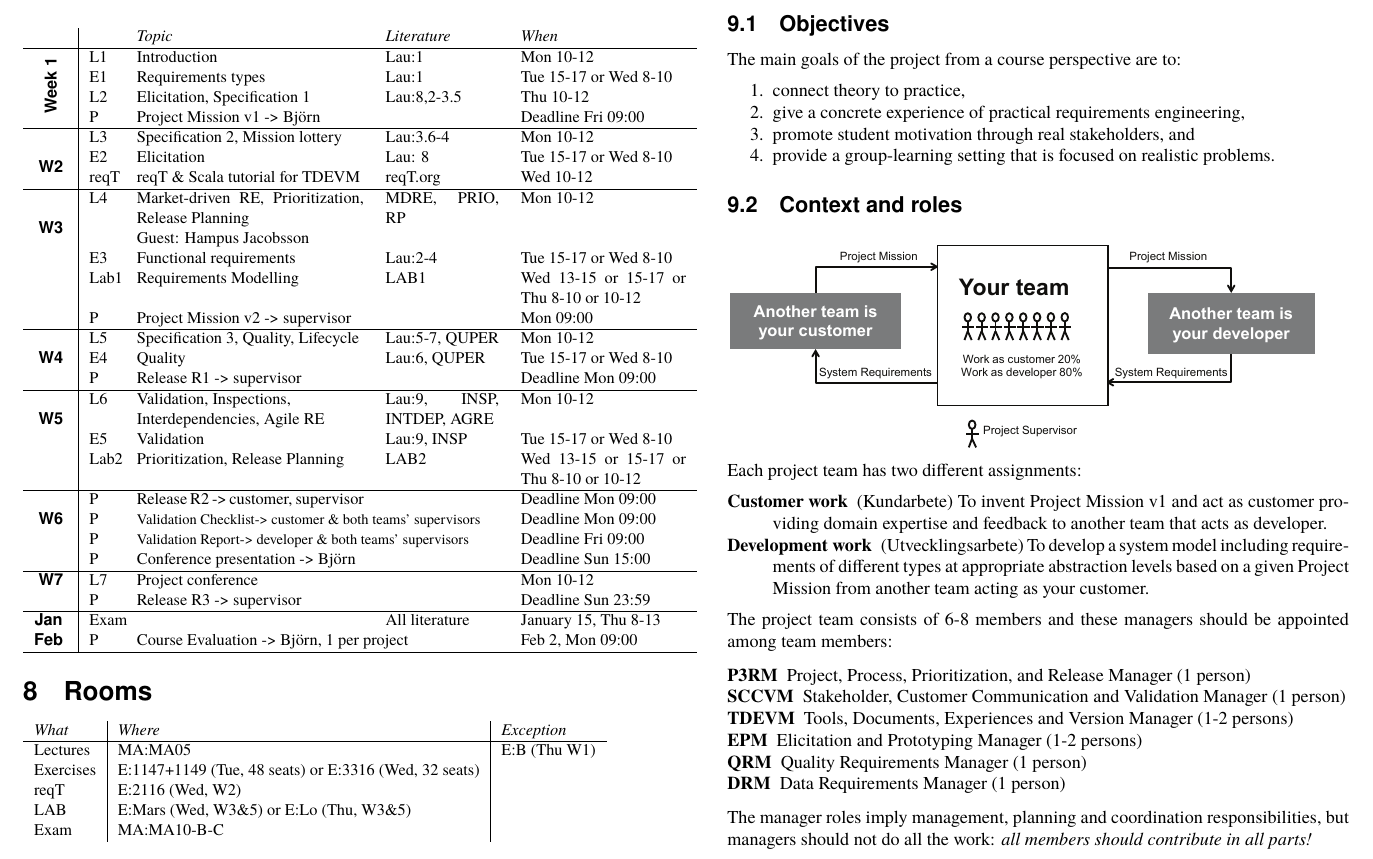
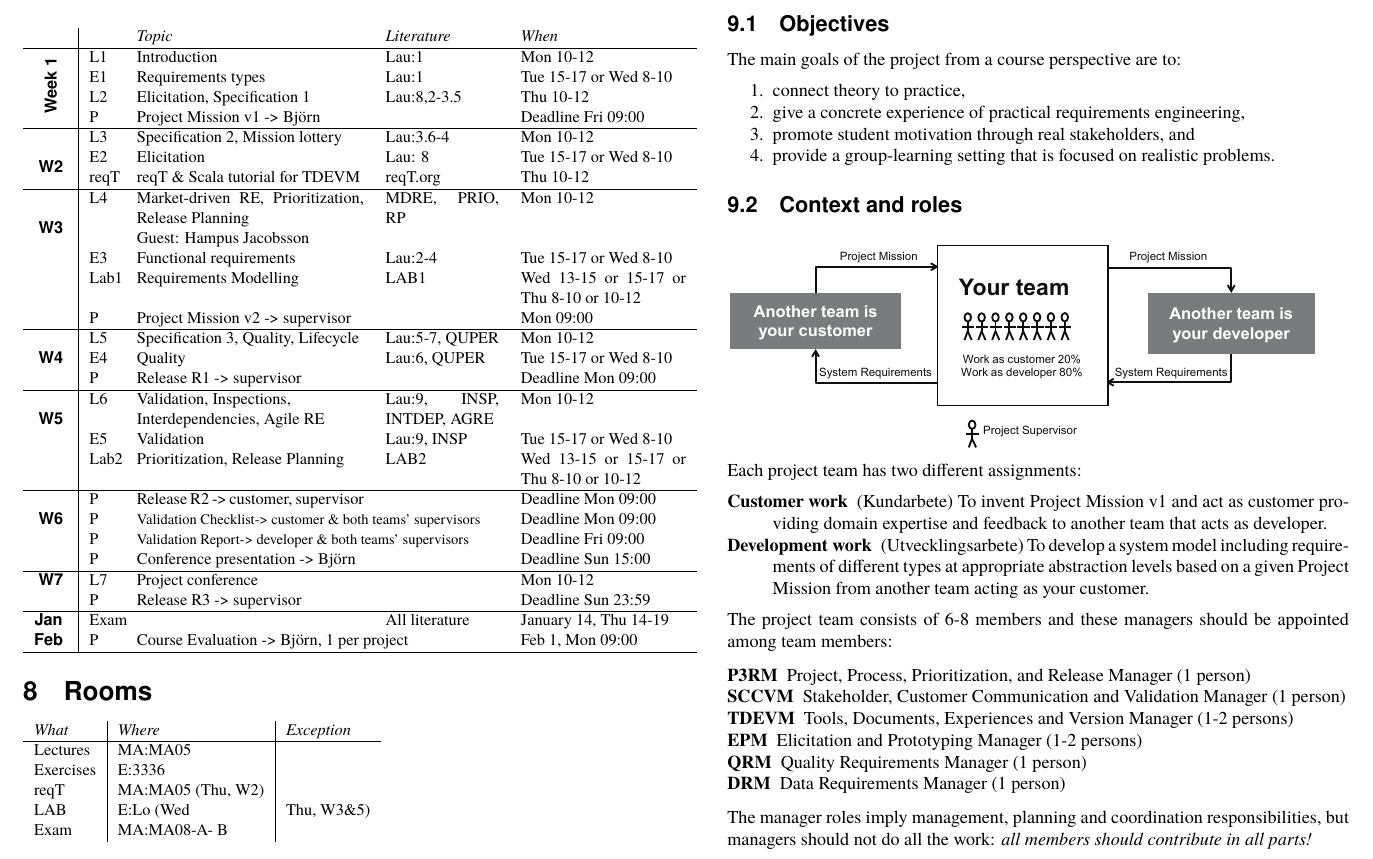
Before and after one commit to lunduniversity/reqeng, a LaTeX document (ETS170/2015/course-plan/course-plan-ETS170-2015.tex): part of page 3 of 6, cut so that both start at the same text. Compiled offline with pdfLaTeX; a missing font is replaced by an installed copy or a similar font.

Commit message:
Update course-plan-ETS170-2015.tex
Updated with dates for 2015/16

```diff
--- a/ETS170/2015/course-plan/course-plan-ETS170-2015.tex
+++ b/ETS170/2015/course-plan/course-plan-ETS170-2015.tex
@@ -169,7 +169,7 @@ Lena.Ohlsson@cs.lth.se & Course Secretary \\
 \multirow{4}{*}{{\bfseries\sffamily W2}}
  & L3 & Specification 2, Mission lottery & Lau:3.6-4 & Mon 10-12\\
  & E2 & Elicitation  & Lau: 8  & Tue 15-17 or Wed 8-10\\
- & reqT & reqT \& Scala tutorial for TDEVM& \href{http://reqt.org}{reqT.org} & Wed 10-12 \\
+ & reqT & reqT \& Scala tutorial for TDEVM& \href{http://reqt.org}{reqT.org} & Thu 10-12 \\
 \hline
 \multirow{4}{*}{{\bfseries\sffamily W3}}
  & L4 & Market-driven RE, Prioritization, Release Planning& MDRE, PRIO, RP & Mon 10-12\\
@@ -199,9 +199,9 @@ Lena.Ohlsson@cs.lth.se & Course Secretary \\
  & P & Release R3 -> supervisor & & Deadline Sun 23:59\\
   \hline
 \multirow{1}{*}{{\bfseries\sffamily Jan }}
-  & Exam & &All literature  & January 15, Thu 8-13 \\
+  & Exam & &All literature  & January 14, Thu 14-19 \\
 \multirow{1}{*}{{\bfseries\sffamily Feb }}
-  &  P & \multirow{1}{*}{Course Evaluation -> Björn, 1 per project} & & Feb 2, Mon 09:00\\
+  &  P & \multirow{1}{*}{Course Evaluation -> Björn, 1 per project} & & Feb 1, Mon 09:00\\
 
 \hline
 \end{tabular}
@@ -213,11 +213,11 @@ Lena.Ohlsson@cs.lth.se & Course Secretary \\
 \begin{tabular}{l | l | l}
 {\it What} & {\it Where} & {\it Exception} \\
 \hline
-Lectures & MA:MA05 & E:B (Thu W1)  \\
-Exercises & E:1147+1149 (Tue, 48 seats) or E:3316 (Wed, 32 seats)   \\
-reqT & E:2116 (Wed, W2)   \\
-LAB & E:Mars (Wed, W3\&5) or E:Lo (Thu, W3\&5)\\
-Exam & MA:MA10-B-C \\
+Lectures & MA:MA05  \\
+Exercises & E:3336  \\
+reqT & MA:MA05 (Thu, W2)   \\
+LAB & E:Lo (Wed & Thu, W3\&5)\\
+Exam & MA:MA08-A- B \\
 \end{tabular}
 \end{flushleft}
 \newpage
```
Also changed, not shown: ETS170/2015/course-plan/course-plan-ETS170-2015.tex (4 more changed lines).
